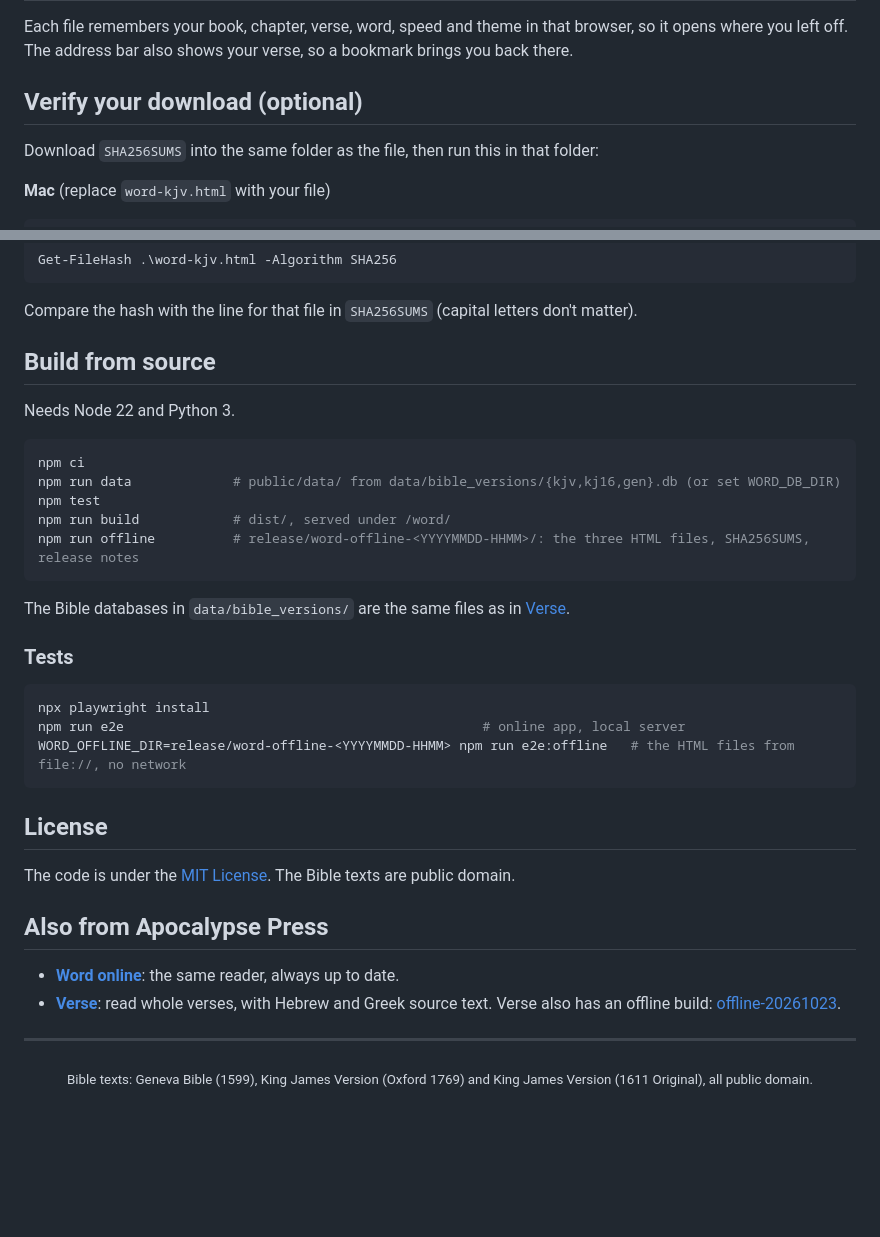
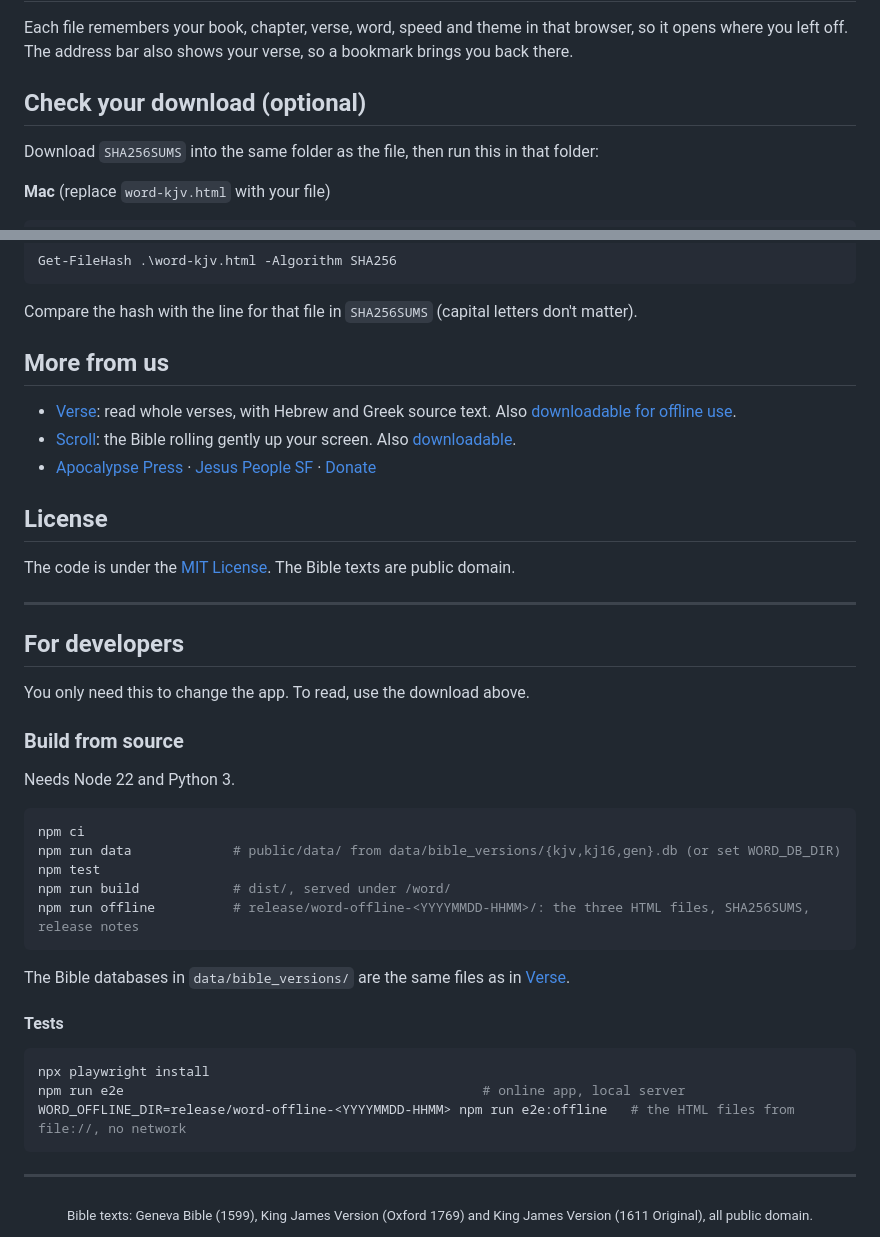
Before and after one commit to elcafe7/word, a Markdown page: README.md, 2 parts joined by grey strips. Drawn GitHub-style; blank space fills up the shorter version.

````diff
--- a/README.md
+++ b/README.md
@@ -74,7 +96,7 @@ Or skip the download and read online at **[apocalypse.press/word](https://apocal
 
 Each file remembers your book, chapter, verse, word, speed and theme in that browser, so it opens where you left off. The address bar also shows your verse, so a bookmark brings you back there.
 
-## Verify your download (optional)
+## Check your download (optional)
 
 Download `SHA256SUMS` into the same folder as the file, then run this in that folder:
 
@@ -95,7 +117,23 @@ Get-FileHash .\word-kjv.html -Algorithm SHA256
 ```
 Compare the hash with the line for that file in `SHA256SUMS` (capital letters don't matter).
 
-## Build from source
+## More from us
+
+- [Verse](https://apocalypse.press/verse/): read whole verses, with Hebrew and Greek source text. Also [downloadable for offline use](https://github.com/elcafe7/verse).
+- [Scroll](https://apocalypse.press/scroll/): the Bible rolling gently up your screen. Also [downloadable](https://github.com/elcafe7/bible_scroller).
+- [Apocalypse Press](https://apocalypse.press) · [Jesus People SF](https://jesuspeoplesf.com) · [Donate](https://jesuspeoplesf.com/donate/)
+
+## License
+
+The code is under the [MIT License](LICENSE). The Bible texts are public domain.
+
+---
+
+## For developers
+
+You only need this to change the app. To read, use the download above.
+
+### Build from source
 
 Needs Node 22 and Python 3.
 
@@ -109,7 +147,7 @@ npm run offline          # release/word-offline-<YYYYMMDD-HHMM>/: the three HTML
 
 The Bible databases in `data/bible_versions/` are the same files as in [Verse](https://github.com/elcafe7/verse).
 
-### Tests
+#### Tests
 
 ```sh
 npx playwright install
@@ -117,15 +155,6 @@ npm run e2e                                              # online app, local ser
 WORD_OFFLINE_DIR=release/word-offline-<YYYYMMDD-HHMM> npm run e2e:offline   # the HTML files from file://, no network
 ```
 
-## License
-
-The code is under the [MIT License](LICENSE). The Bible texts are public domain.
-
-## Also from Apocalypse Press
-
-- **[Word online](https://apocalypse.press/word/)**: the same reader, always up to date.
-- **[Verse](https://apocalypse.press/verse/)**: read whole verses, with Hebrew and Greek source text. Verse also has an offline build: [offline-20261023](https://github.com/elcafe7/verse/releases/tag/offline-20261023).
-
 ---
 
 <div align="center"><sub>Bible texts: Geneva Bible (1599), King James Version (Oxford 1769) and King James Version (1611 Original), all public domain.</sub></div>
````
Also changed, not shown: other parts of README.md (+34 -12 lines).
